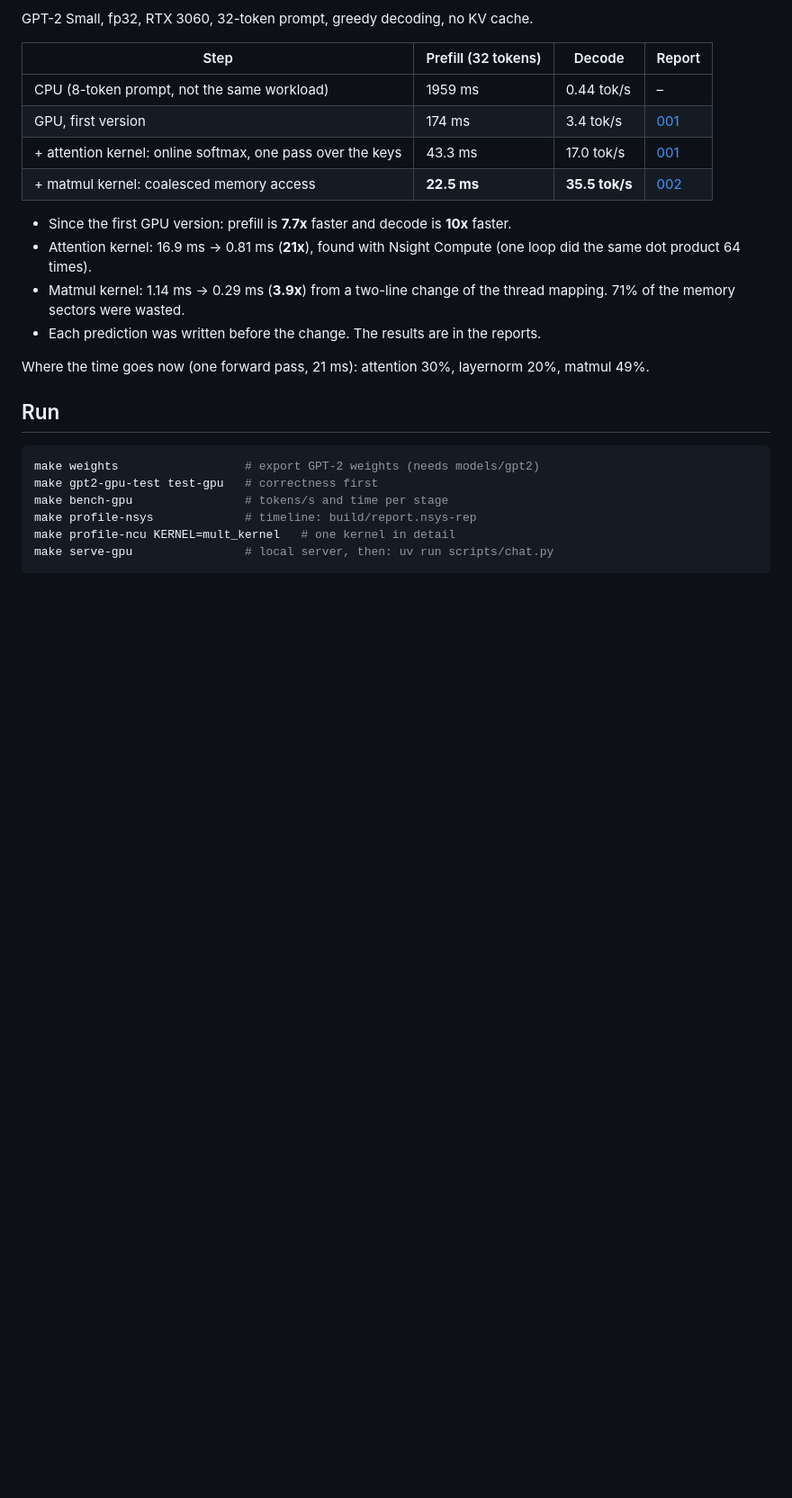
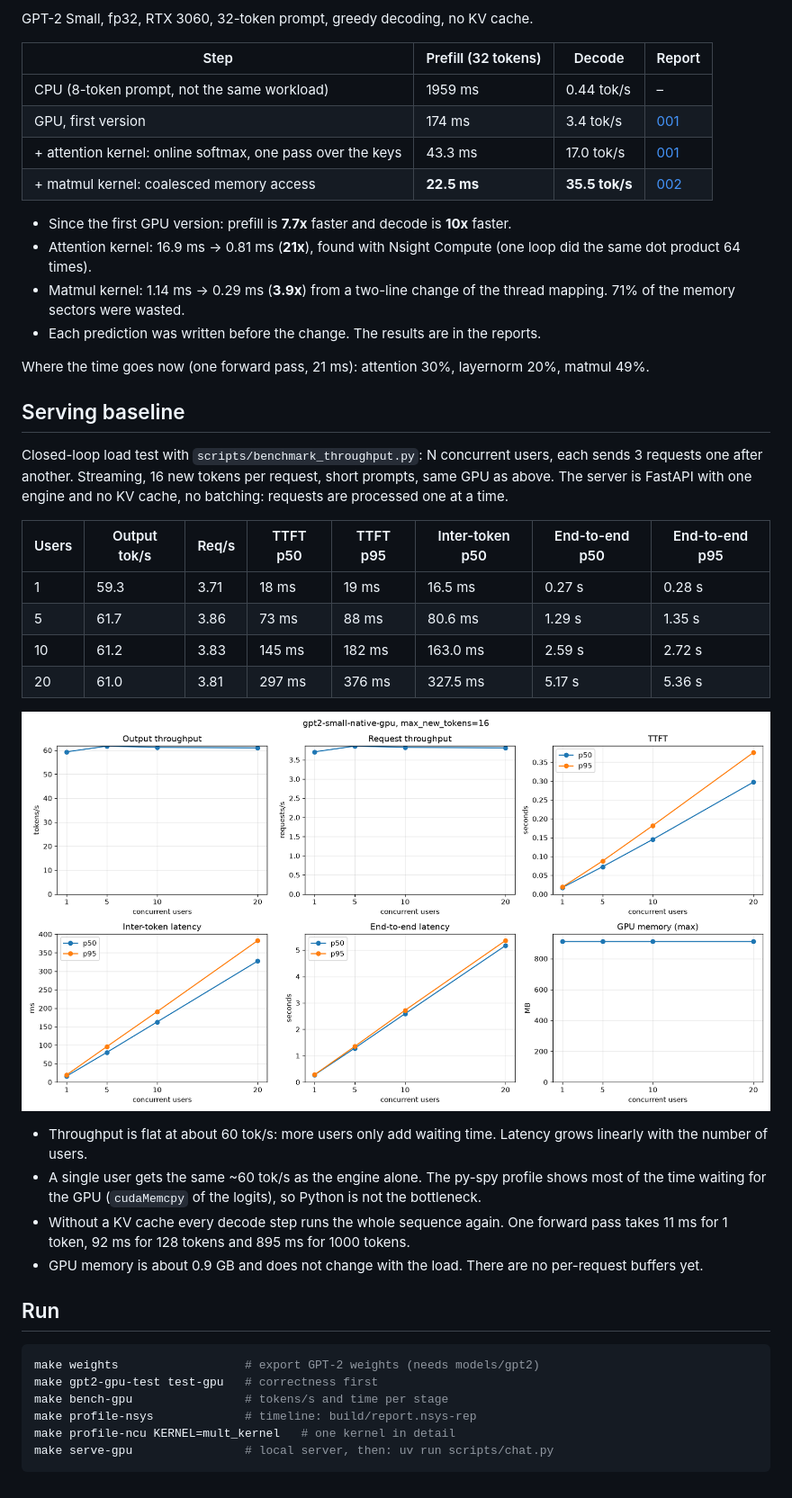
Before and after one commit to WillyBruhn/mini_llm, a Markdown page: README.md, the part around the change. Shown at 90% size. Rendered like a GitHub page; pictures changed too: docs/images/003_serving_baseline.png (added); blank space fills up the shorter version.

Commit message:
benchmark throughput

````diff
--- a/README.md
+++ b/README.md
@@ -25,6 +25,24 @@ GPT-2 Small, fp32, RTX 3060, 32-token prompt, greedy decoding, no KV cache.
 
 Where the time goes now (one forward pass, 21 ms): attention 30%, layernorm 20%, matmul 49%.
 
+## Serving baseline
+
+Closed-loop load test with `scripts/benchmark_throughput.py`: N concurrent users, each sends 3 requests one after another. Streaming, 16 new tokens per request, short prompts, same GPU as above. The server is FastAPI with one engine and no KV cache, no batching: requests are processed one at a time.
+
+| Users | Output tok/s | Req/s | TTFT p50 | TTFT p95 | Inter-token p50 | End-to-end p50 | End-to-end p95 |
+|---|---|---|---|---|---|---|---|
+| 1 | 59.3 | 3.71 | 18 ms | 19 ms | 16.5 ms | 0.27 s | 0.28 s |
+| 5 | 61.7 | 3.86 | 73 ms | 88 ms | 80.6 ms | 1.29 s | 1.35 s |
+| 10 | 61.2 | 3.83 | 145 ms | 182 ms | 163.0 ms | 2.59 s | 2.72 s |
+| 20 | 61.0 | 3.81 | 297 ms | 376 ms | 327.5 ms | 5.17 s | 5.36 s |
+
+![Serving baseline](docs/images/003_serving_baseline.png)
+
+- Throughput is flat at about 60 tok/s: more users only add waiting time. Latency grows linearly with the number of users.
+- A single user gets the same ~60 tok/s as the engine alone. The py-spy profile shows most of the time waiting for the GPU (`cudaMemcpy` of the logits), so Python is not the bottleneck.
+- Without a KV cache every decode step runs the whole sequence again. One forward pass takes 11 ms for 1 token, 92 ms for 128 tokens and 895 ms for 1000 tokens.
+- GPU memory is about 0.9 GB and does not change with the load. There are no per-request buffers yet.
+
 ## Run
 
 ```sh
````
Also changed, not shown: 5 other files.
